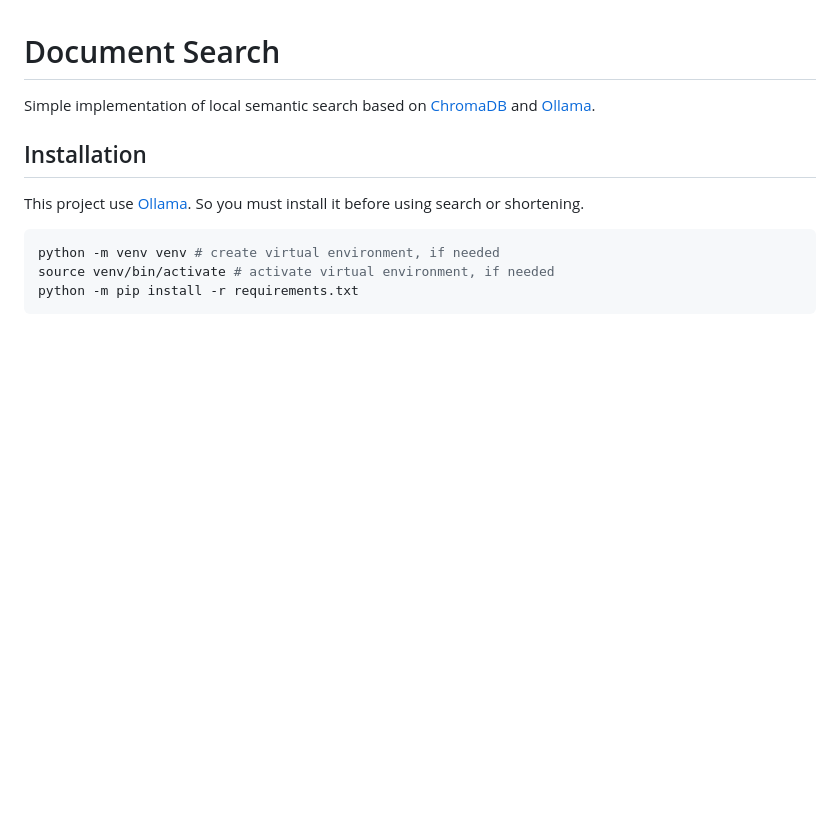
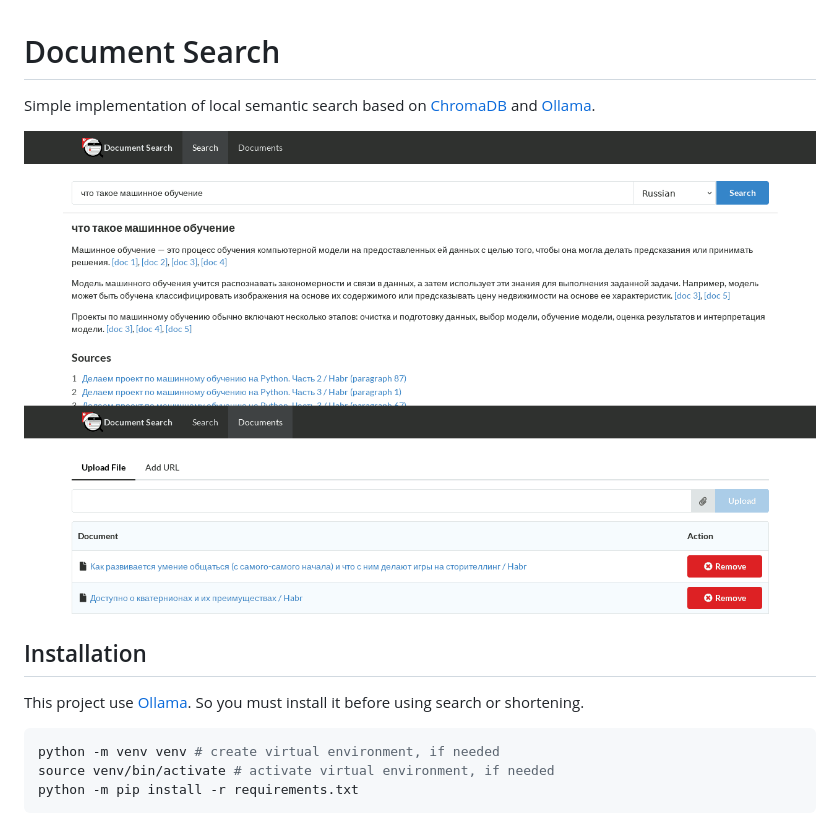
Before and after one commit to SnakeSolid/python-document-search, a Markdown page: README.md, the part around the change. Rendered like a GitHub page; pictures changed too: images/document-search.png (added); blank space fills up the shorter version.

Commit message:
project image

```diff
--- a/README.md
+++ b/README.md
@@ -2,6 +2,8 @@
 
 Simple implementation of local semantic search based on
 [ChromaDB](https://docs.trychroma.com/) and [Ollama](https://ollama.com/).
+
+![Document Search](images/document-search.png "Document Search")
 
 ## Installation
 
```
